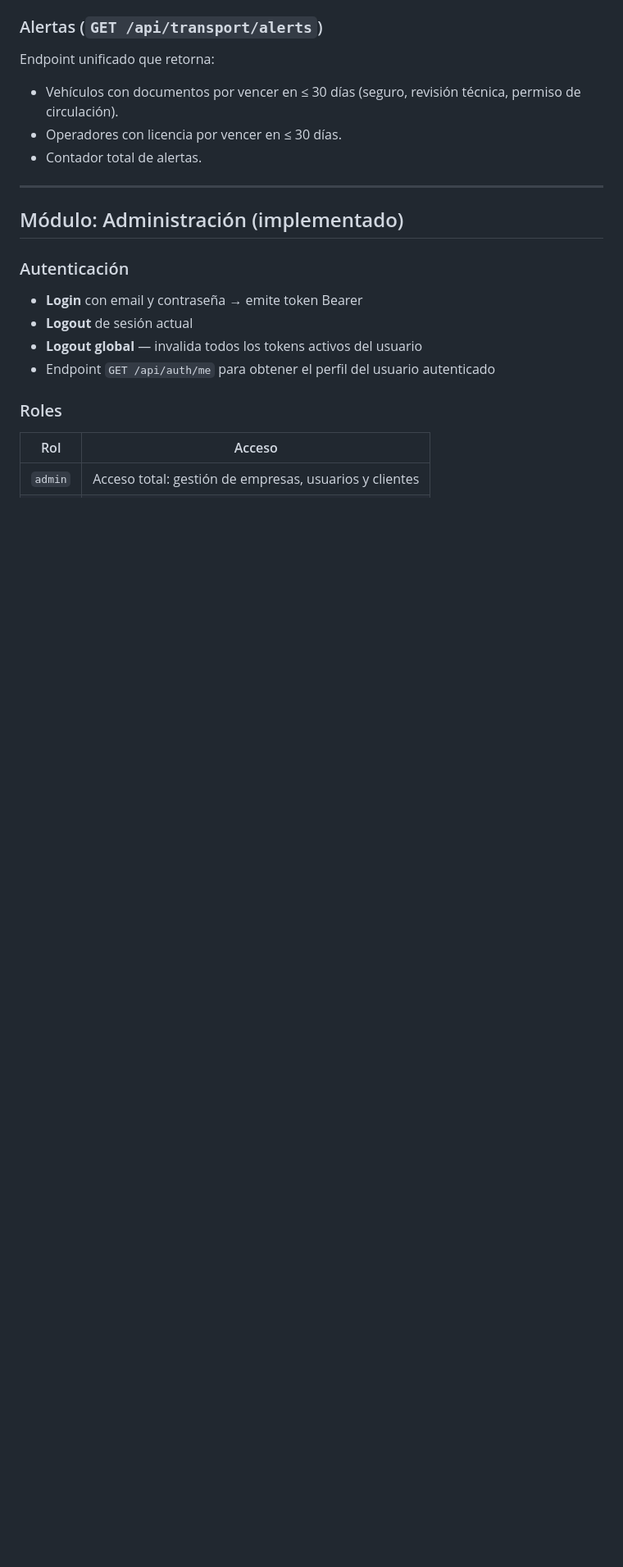
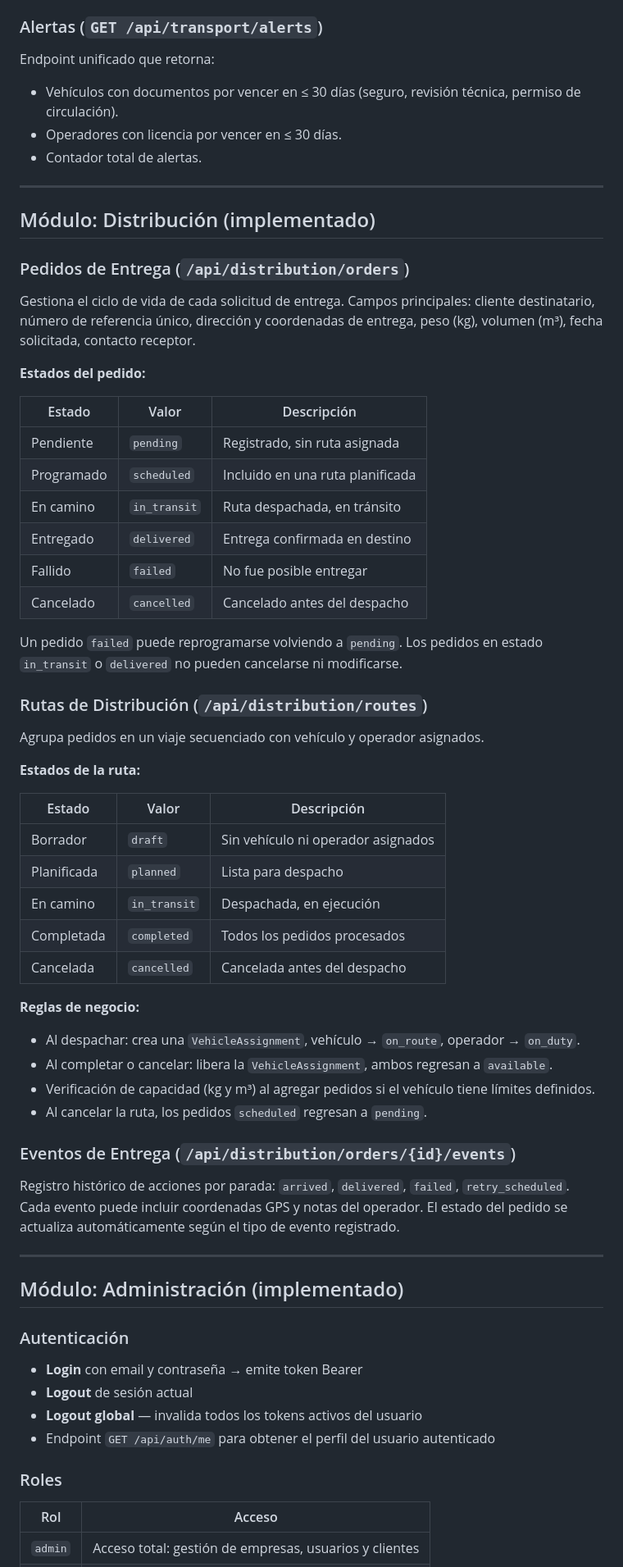
Before and after one commit to diblasi1979/TMS, a Markdown page: README.md, the part around one of its changes. Shown at 82% size. Drawn GitHub-style; blank space fills up the shorter version.

Commit message:
docs: documentar módulo Distribución en README

```diff
--- a/README.md
+++ b/README.md
@@ -78,6 +78,51 @@ Endpoint unificado que retorna:
 - Vehículos con documentos por vencer en ≤ 30 días (seguro, revisión técnica, permiso de circulación).
 - Operadores con licencia por vencer en ≤ 30 días.
 - Contador total de alertas.
+
+---
+
+## Módulo: Distribución (implementado)
+
+### Pedidos de Entrega (`/api/distribution/orders`)
+
+Gestiona el ciclo de vida de cada solicitud de entrega. Campos principales: cliente destinatario, número de referencia único, dirección y coordenadas de entrega, peso (kg), volumen (m³), fecha solicitada, contacto receptor.
+
+**Estados del pedido:**
+
+| Estado | Valor | Descripción |
+|--------|-------|-------------|
+| Pendiente | `pending` | Registrado, sin ruta asignada |
+| Programado | `scheduled` | Incluido en una ruta planificada |
+| En camino | `in_transit` | Ruta despachada, en tránsito |
+| Entregado | `delivered` | Entrega confirmada en destino |
+| Fallido | `failed` | No fue posible entregar |
+| Cancelado | `cancelled` | Cancelado antes del despacho |
+
+Un pedido `failed` puede reprogramarse volviendo a `pending`. Los pedidos en estado `in_transit` o `delivered` no pueden cancelarse ni modificarse.
+
+### Rutas de Distribución (`/api/distribution/routes`)
+
+Agrupa pedidos en un viaje secuenciado con vehículo y operador asignados.
+
+**Estados de la ruta:**
+
+| Estado | Valor | Descripción |
+|--------|-------|-------------|
+| Borrador | `draft` | Sin vehículo ni operador asignados |
+| Planificada | `planned` | Lista para despacho |
+| En camino | `in_transit` | Despachada, en ejecución |
+| Completada | `completed` | Todos los pedidos procesados |
+| Cancelada | `cancelled` | Cancelada antes del despacho |
+
+**Reglas de negocio:**
+- Al despachar: crea una `VehicleAssignment`, vehículo → `on_route`, operador → `on_duty`.
+- Al completar o cancelar: libera la `VehicleAssignment`, ambos regresan a `available`.
+- Verificación de capacidad (kg y m³) al agregar pedidos si el vehículo tiene límites definidos.
+- Al cancelar la ruta, los pedidos `scheduled` regresan a `pending`.
+
+### Eventos de Entrega (`/api/distribution/orders/{id}/events`)
+
+Registro histórico de acciones por parada: `arrived`, `delivered`, `failed`, `retry_scheduled`. Cada evento puede incluir coordenadas GPS y notas del operador. El estado del pedido se actualiza automáticamente según el tipo de evento registrado.
 
 ---
 
```
Also changed, not shown: other parts of README.md (+48 -10 lines).
